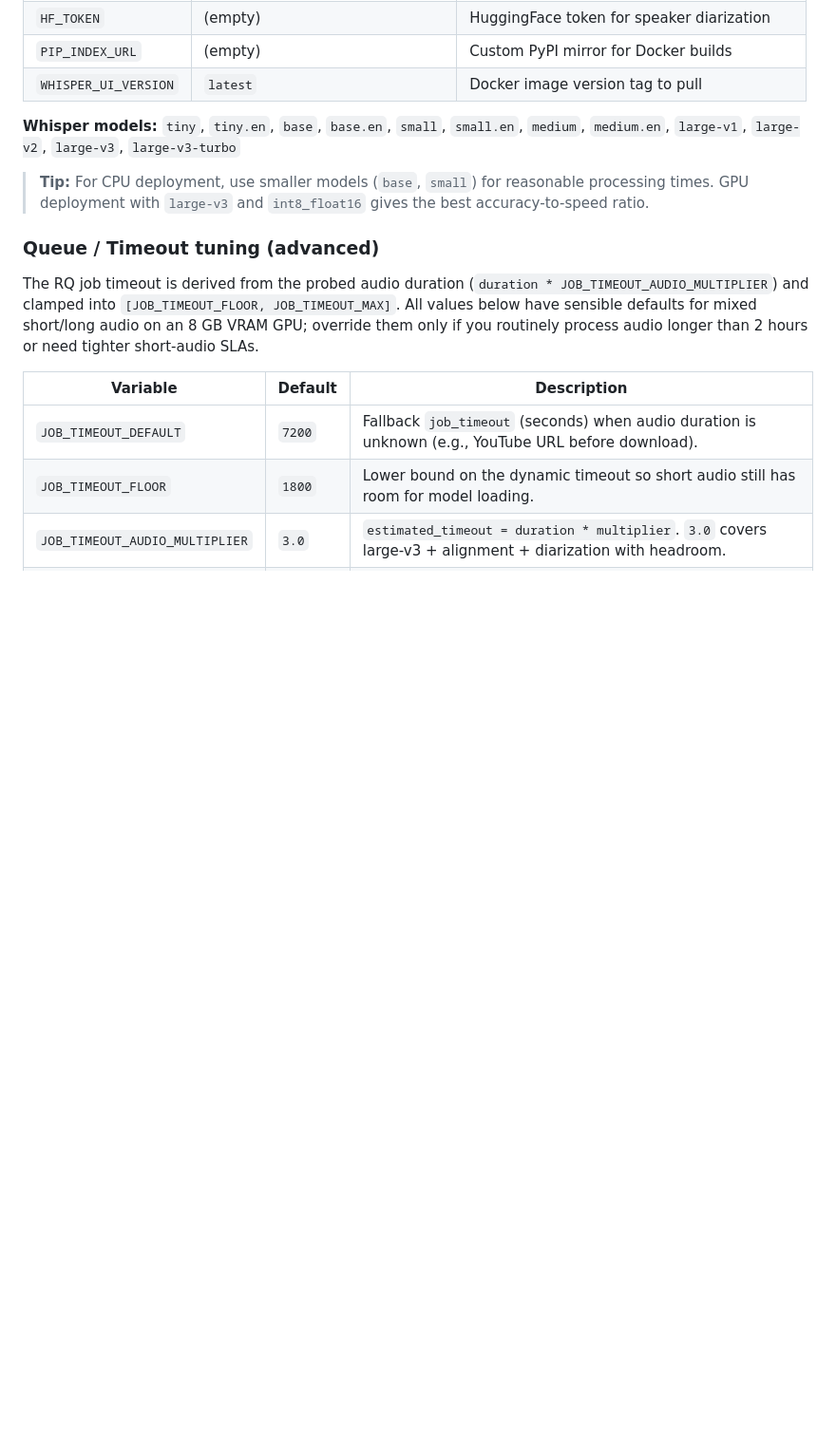
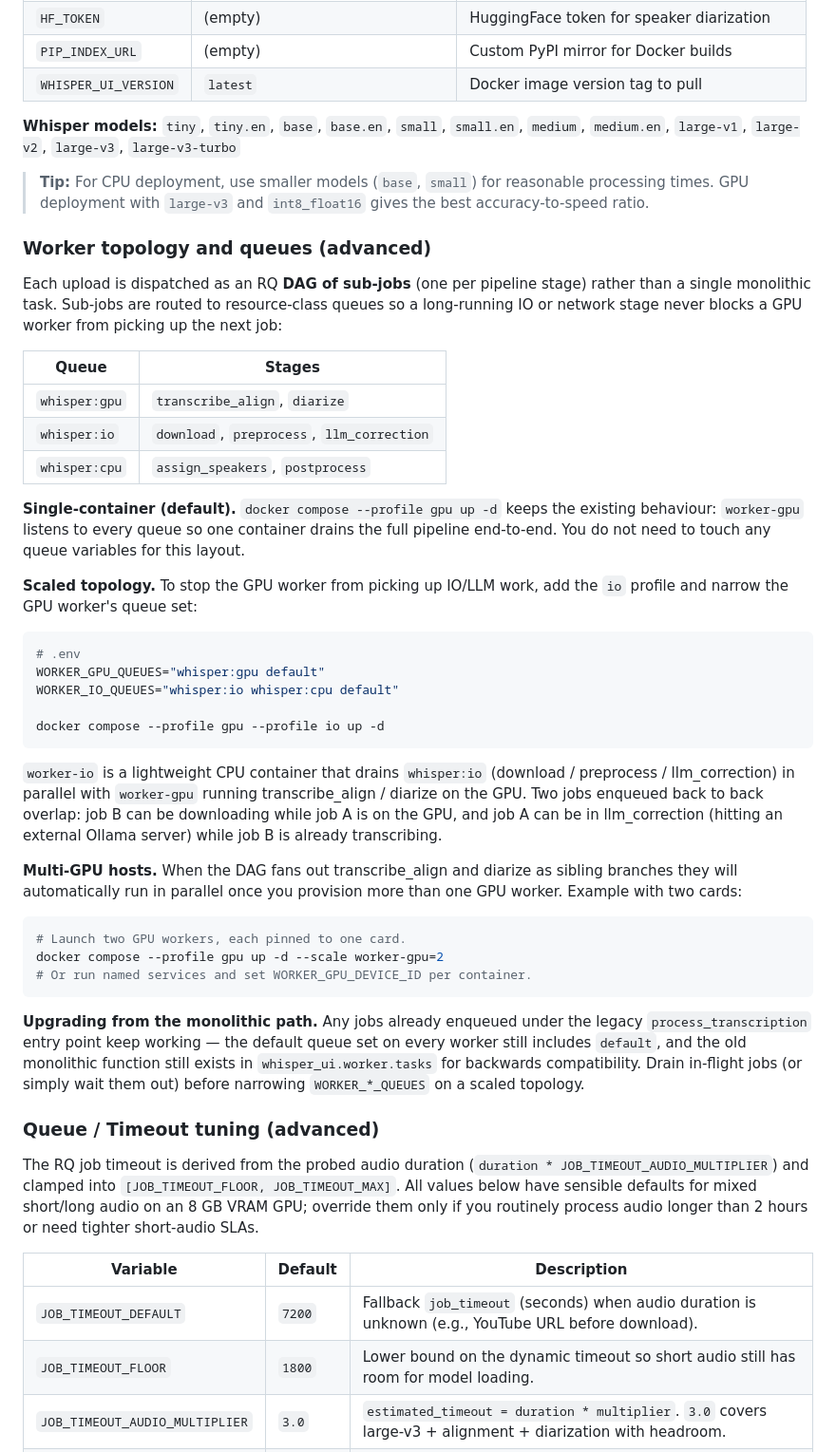
Before and after one commit to fdff87554/Whisper-UI, a Markdown page: README.md, the part around the change. Shown at 95% size. Drawn GitHub-style; blank space fills up the shorter version.

Commit message:
docs: update deployment notes for multi-worker topology
Add a "Worker topology and queues" section to README.md describing
the new DAG dispatcher, the whisper:io / whisper:gpu / whisper:cpu
split, and how to enable the scaled topology with the worker-io
profile plus the WORKER_*_QUEUES overrides. Also documents the
upgrade path so operators know their in-flight monolithic jobs keep
working through the default queue until they drain.

````diff
--- a/README.md
+++ b/README.md
@@ -115,6 +115,59 @@ All settings are configured via environment variables (`.env` file):
 > **Tip:** For CPU deployment, use smaller models (`base`, `small`) for reasonable
 > processing times. GPU deployment with `large-v3` and `int8_float16` gives the
 > best accuracy-to-speed ratio.
+
+### Worker topology and queues (advanced)
+
+Each upload is dispatched as an RQ **DAG of sub-jobs** (one per pipeline
+stage) rather than a single monolithic task. Sub-jobs are routed to
+resource-class queues so a long-running IO or network stage never blocks
+a GPU worker from picking up the next job:
+
+| Queue         | Stages                                     |
+| ------------- | ------------------------------------------ |
+| `whisper:gpu` | `transcribe_align`, `diarize`              |
+| `whisper:io`  | `download`, `preprocess`, `llm_correction` |
+| `whisper:cpu` | `assign_speakers`, `postprocess`           |
+
+**Single-container (default).** `docker compose --profile gpu up -d` keeps
+the existing behaviour: `worker-gpu` listens to every queue so one
+container drains the full pipeline end-to-end. You do not need to touch
+any queue variables for this layout.
+
+**Scaled topology.** To stop the GPU worker from picking up IO/LLM work,
+add the `io` profile and narrow the GPU worker's queue set:
+
+```bash
+# .env
+WORKER_GPU_QUEUES="whisper:gpu default"
+WORKER_IO_QUEUES="whisper:io whisper:cpu default"
+
+docker compose --profile gpu --profile io up -d
+```
+
+`worker-io` is a lightweight CPU container that drains `whisper:io`
+(download / preprocess / llm_correction) in parallel with `worker-gpu`
+running transcribe_align / diarize on the GPU. Two jobs enqueued back to
+back overlap: job B can be downloading while job A is on the GPU, and
+job A can be in llm_correction (hitting an external Ollama server) while
+job B is already transcribing.
+
+**Multi-GPU hosts.** When the DAG fans out transcribe_align and diarize
+as sibling branches they will automatically run in parallel once you
+provision more than one GPU worker. Example with two cards:
+
+```bash
+# Launch two GPU workers, each pinned to one card.
+docker compose --profile gpu up -d --scale worker-gpu=2
+# Or run named services and set WORKER_GPU_DEVICE_ID per container.
+```
+
+**Upgrading from the monolithic path.** Any jobs already enqueued under
+the legacy `process_transcription` entry point keep working — the
+default queue set on every worker still includes `default`, and the old
+monolithic function still exists in `whisper_ui.worker.tasks` for
+backwards compatibility. Drain in-flight jobs (or simply wait them out)
+before narrowing `WORKER_*_QUEUES` on a scaled topology.
 
 ### Queue / Timeout tuning (advanced)
 
````
